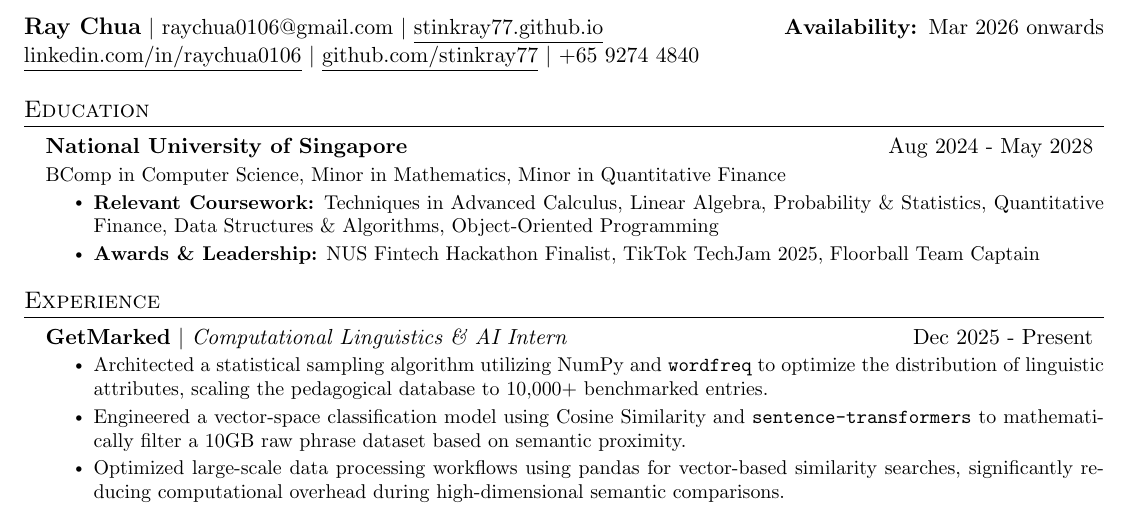
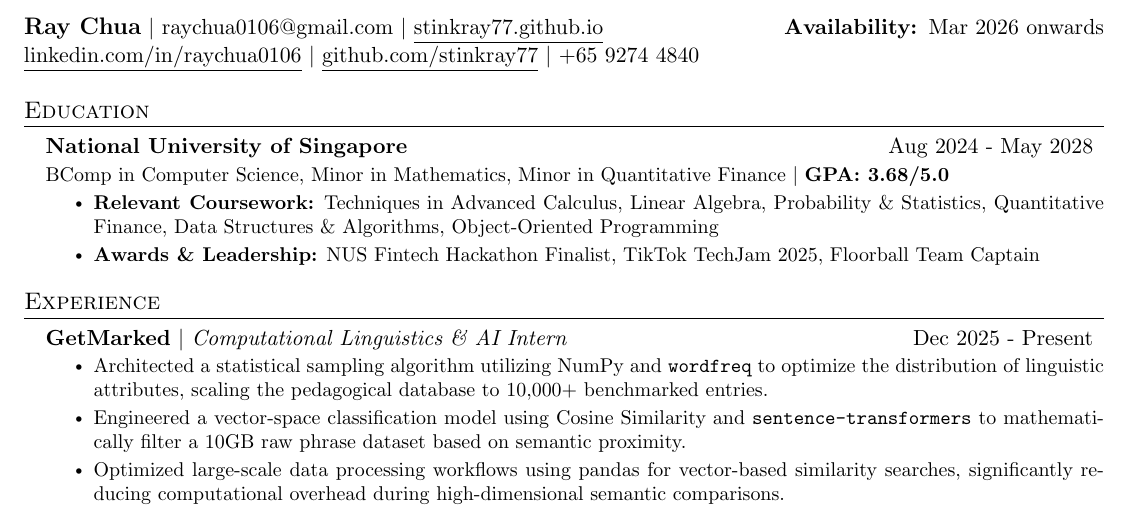
Before and after one commit to stinkray77/resume, a LaTeX CV (resume.tex): part of the page, cut so that both start at the same text. Compiled offline with pdfLaTeX.

Commit message:
Edit quant resume

```diff
--- a/resume.tex
+++ b/resume.tex
@@ -17,7 +17,7 @@
   \resumeSubHeadingListStart
 
   \resumeSubheading{\textbf{National University of Singapore}}{Aug 2024 - May 2028} % [cite: 57, 60]
-  \resumeDescription{BComp in Computer Science, Minor in Mathematics, Minor in Quantitative Finance} % [cite: 58]
+  \resumeDescription{BComp in Computer Science, Minor in Mathematics, Minor in Quantitative Finance $|$ \textbf{GPA: 3.68/5.0}} % [cite: 58]
   \resumeItemListStart
   \resumeItem{\textbf{Relevant Coursework:} Techniques in Advanced Calculus, Linear Algebra, Probability \& Statistics, Quantitative Finance, Data Structures \& Algorithms, Object-Oriented Programming} % [cite: 61]
   \resumeItem{\textbf{Awards \& Leadership:} NUS Fintech Hackathon Finalist, TikTok TechJam 2025, Floorball Team Captain}
```
Also changed, not shown: resume.pdf (added), resume.tex (2 more changed lines).
